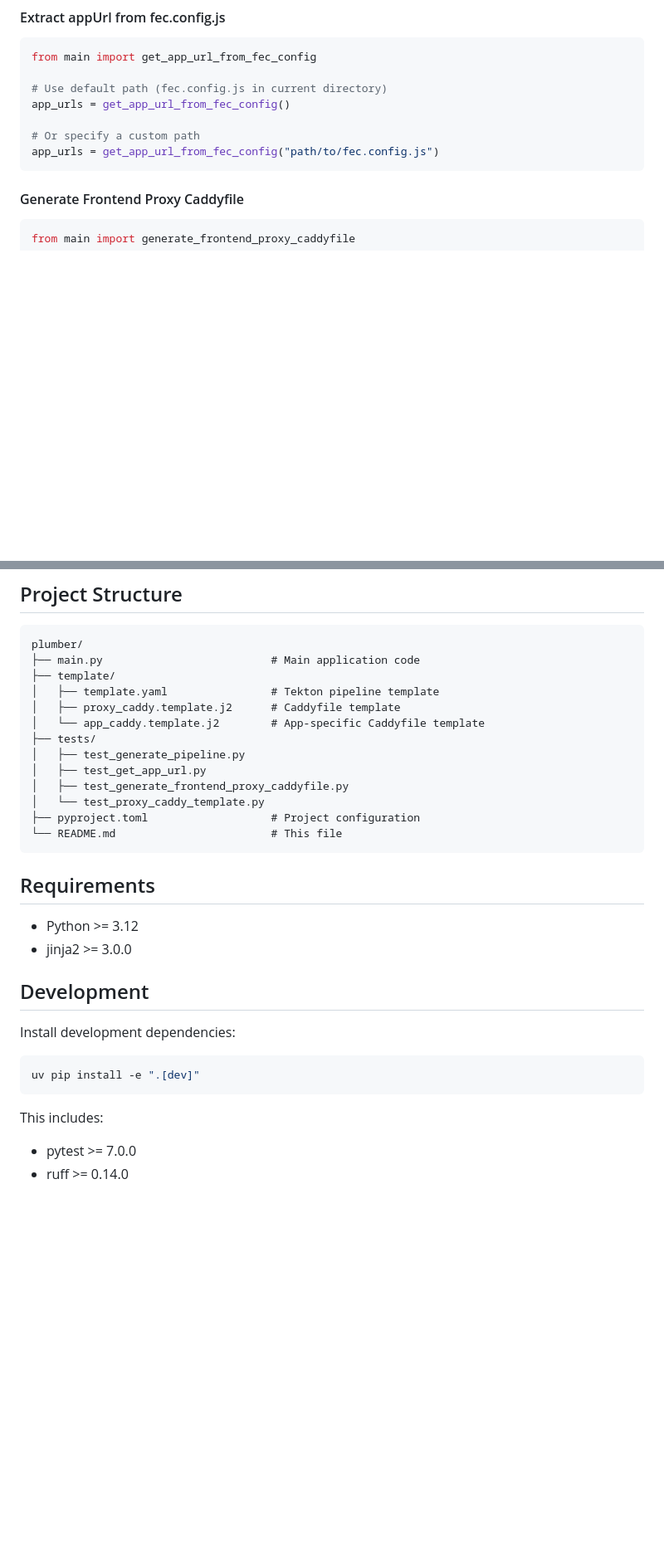
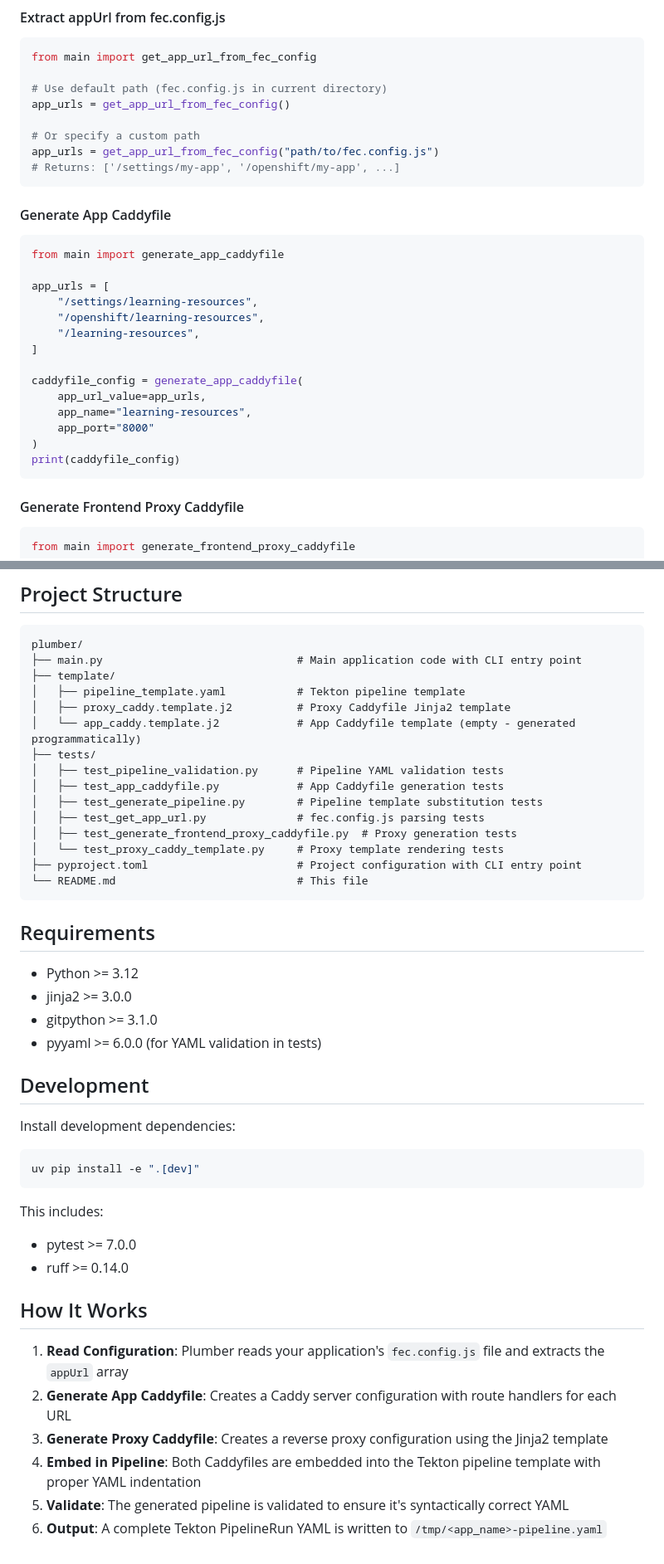
Before and after one commit to catastrophe-brandon/plumber, a Markdown page: README.md, 2 parts joined by grey strips. Shown at 83% size. Rendered like a GitHub page; blank space fills up the shorter version.

````diff
--- a/README.md
+++ b/README.md
@@ -76,6 +144,26 @@ app_urls = get_app_url_from_fec_config()
 
 # Or specify a custom path
 app_urls = get_app_url_from_fec_config("path/to/fec.config.js")
+# Returns: ['/settings/my-app', '/openshift/my-app', ...]
+```
+
+#### Generate App Caddyfile
+
+```python
+from main import generate_app_caddyfile
+
+app_urls = [
+    "/settings/learning-resources",
+    "/openshift/learning-resources",
+    "/learning-resources",
+]
+
+caddyfile_config = generate_app_caddyfile(
+    app_url_value=app_urls,
+    app_name="learning-resources",
+    app_port="8000"
+)
+print(caddyfile_config)
 ```
 
 #### Generate Frontend Proxy Caddyfile
@@ -160,24 +262,28 @@ GitHub Actions workflow (`.github/workflows/test.yml`) runs automatically on pus
 
 ```
 plumber/
-├── main.py                          # Main application code
+├── main.py                              # Main application code with CLI entry point
 ├── template/
-│   ├── template.yaml                # Tekton pipeline template
-│   ├── proxy_caddy.template.j2      # Caddyfile template
-│   └── app_caddy.template.j2        # App-specific Caddyfile template
+│   ├── pipeline_template.yaml           # Tekton pipeline template
+│   ├── proxy_caddy.template.j2          # Proxy Caddyfile Jinja2 template
+│   └── app_caddy.template.j2            # App Caddyfile template (empty - generated programmatically)
 ├── tests/
-│   ├── test_generate_pipeline.py
-│   ├── test_get_app_url.py
-│   ├── test_generate_frontend_proxy_caddyfile.py
-│   └── test_proxy_caddy_template.py
-├── pyproject.toml                   # Project configuration
-└── README.md                        # This file
+│   ├── test_pipeline_validation.py      # Pipeline YAML validation tests
+│   ├── test_app_caddyfile.py            # App Caddyfile generation tests
+│   ├── test_generate_pipeline.py        # Pipeline template substitution tests
+│   ├── test_get_app_url.py              # fec.config.js parsing tests
+│   ├── test_generate_frontend_proxy_caddyfile.py  # Proxy generation tests
+│   └── test_proxy_caddy_template.py     # Proxy template rendering tests
+├── pyproject.toml                       # Project configuration with CLI entry point
+└── README.md                            # This file
 ```
 
 ## Requirements
 
 - Python >= 3.12
 - jinja2 >= 3.0.0
+- gitpython >= 3.1.0
+- pyyaml >= 6.0.0 (for YAML validation in tests)
 
 ## Development
 
@@ -189,3 +295,12 @@ uv pip install -e ".[dev]"
 This includes:
 - pytest >= 7.0.0
 - ruff >= 0.14.0
+
+## How It Works
+
+1. **Read Configuration**: Plumber reads your application's `fec.config.js` file and extracts the `appUrl` array
+2. **Generate App Caddyfile**: Creates a Caddy server configuration with route handlers for each URL
+3. **Generate Proxy Caddyfile**: Creates a reverse proxy configuration using the Jinja2 template
+4. **Embed in Pipeline**: Both Caddyfiles are embedded into the Tekton pipeline template with proper YAML indentation
+5. **Validate**: The generated pipeline is validated to ensure it's syntactically correct YAML
+6. **Output**: A complete Tekton PipelineRun YAML is written to `/tmp/<app_name>-pipeline.yaml`
````
Also changed, not shown: other parts of README.md (+102 -20 lines).
